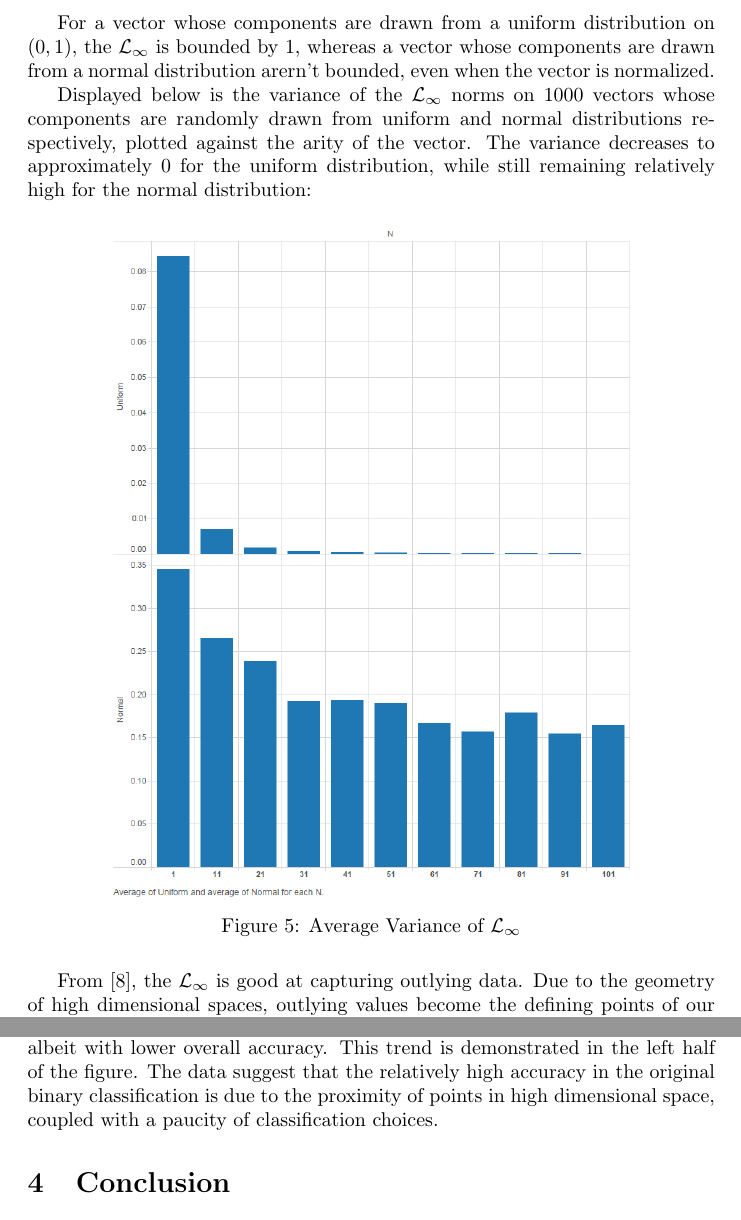
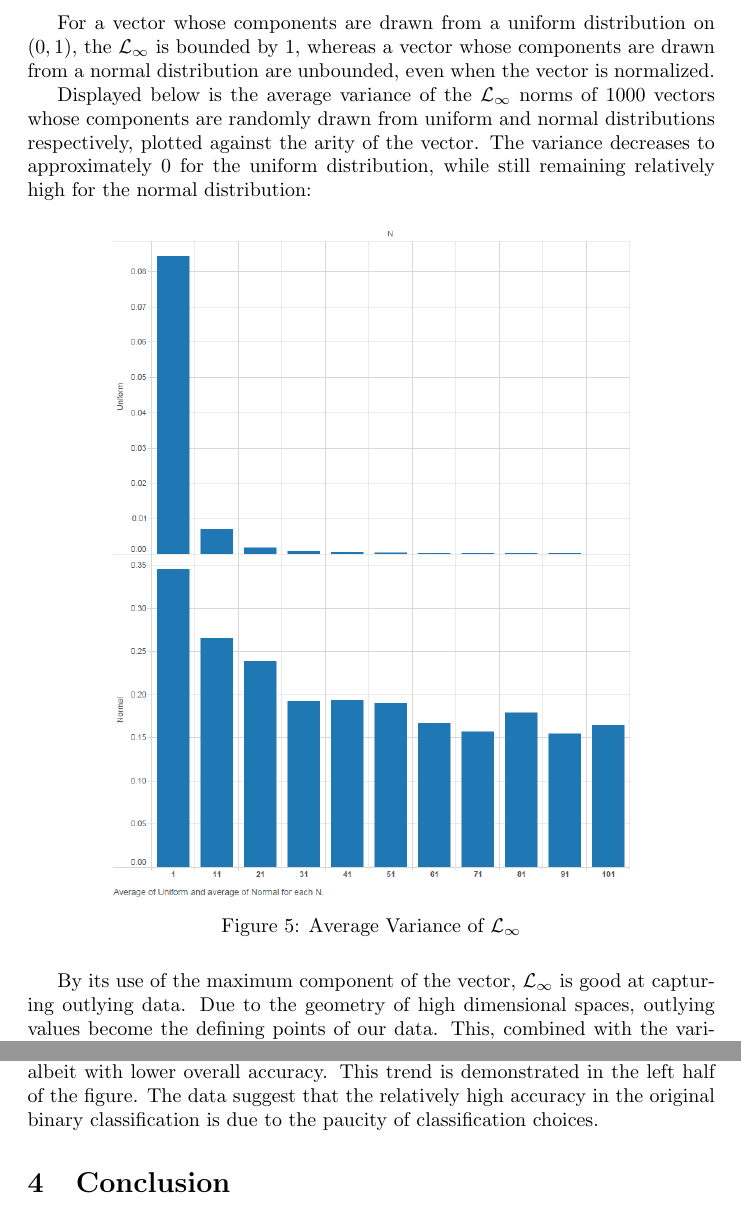
Before and after one commit to miannelli/machine_learning, a LaTeX paper (report/ml-midterm.tex): two parts of pages 9 and 14 of 15, joined at a grey line, cut so that both start at the same text. Compiled offline with pdfLaTeX.

Commit message:
Final Report
proofread.

```diff
--- a/report/ml-midterm.tex
+++ b/report/ml-midterm.tex
@@ -185,16 +185,16 @@ In order to isolate the difference in performance, we first repeated the experim
         \caption{The Effect of Normalization on Distance Ratio $r$}
 \end{figure}
 \pagebreak
-For a vector whose components are drawn from a uniform distribution on $(0, 1)$, the $\mathcal{L}_{\infty}$ is bounded by 1, whereas a vector whose components are drawn from a normal distribution arern't bounded, even when the vector is normalized.
+For a vector whose components are drawn from a uniform distribution on $(0, 1)$, the $\mathcal{L}_{\infty}$ is bounded by 1, whereas a vector whose components are drawn from a normal distribution are unbounded, even when the vector is normalized.
 
-Displayed below is the variance of the $\mathcal{L}_{\infty}$ norms on 1000 vectors whose components are randomly drawn from uniform and normal distributions respectively, plotted against the arity of the vector.  The variance decreases to approximately 0 for the uniform distribution, while still remaining relatively high for the normal distribution:
+Displayed below is the average variance of the $\mathcal{L}_{\infty}$ norms of 1000 vectors whose components are randomly drawn from uniform and normal distributions respectively, plotted against the arity of the vector.  The variance decreases to approximately 0 for the uniform distribution, while still remaining relatively high for the normal distribution:
 \begin{figure}[H]
 \centering
         \includegraphics[width=.75\textwidth]{exp2-var-norm.png}
         \caption{Average Variance of $\mathcal{L}_{\infty}$}
         \label{fig:exp2varnorm}
 \end{figure}
-From \cite{simlinf}, the $\mathcal{L}_{\infty}$ is good at capturing outlying data. Due to the geometry of high dimensional spaces, outlying values become the defining points of our data. This, combined with the variance of $\mathcal{L}_{\infty}$ of vectors drawn from the normal distributions, may explain these counterintuitive results.
+By its use of the maximum component of the vector, $\mathcal{L}_{\infty}$ is good at capturing outlying data. Due to the geometry of high dimensional spaces, outlying values become the defining points of our data. This, combined with the variance of $\mathcal{L}_{\infty}$ of vectors drawn from the normal distributions, may explain these counterintuitive results.
 
 \subsection{Classification Accuracy}
 \paragraph{}
@@ -290,7 +290,7 @@ In order to discern the effect of the number of classes on accuracy, we performe
         \includegraphics[width=\textwidth]{exp1-2-varying_classes.png}
     \caption{Accuracy as Class Sets are Varied}\label{fig:exp1-2-varclass}
 \end{figure}
-In the left half of Figure \ref{fig:exp1-2-varclass}, we see that the positive correlation between accuracy and dimension is preserved from the binary classification experiments, albeit with lower overall accuracy. This trend is demonstrated in the left half of the figure. The data suggest that the relatively high accuracy in the original binary classification is due to the proximity of points in high dimensional space, coupled with a paucity of classification choices.
+In the left half of Figure \ref{fig:exp1-2-varclass}, we see that the positive correlation between accuracy and dimension is preserved from the binary classification experiments, albeit with lower overall accuracy. This trend is demonstrated in the left half of the figure. The data suggest that the relatively high accuracy in the original binary classification is due to the paucity of classification choices.
 \section{Conclusion}
 \paragraph{}
 In conclusion, we have demonstrated that the geometry of high dimensional space greatly impacts the performance of machine learning techniques like nearest neighbor, that rely upon spatial proximity for their results. The distance between points becomes a poor discriminant in these spaces. We have seen that both the distribution of points as well as the metric used must be considered. We have seen that classification accuracy is effected by the dimension of the space as well as the number of classes used in assignment.
```
Also changed, not shown: report/ml-midterm.pdf, report/ml-midterm.tex (10 more changed lines), 3 other files.
